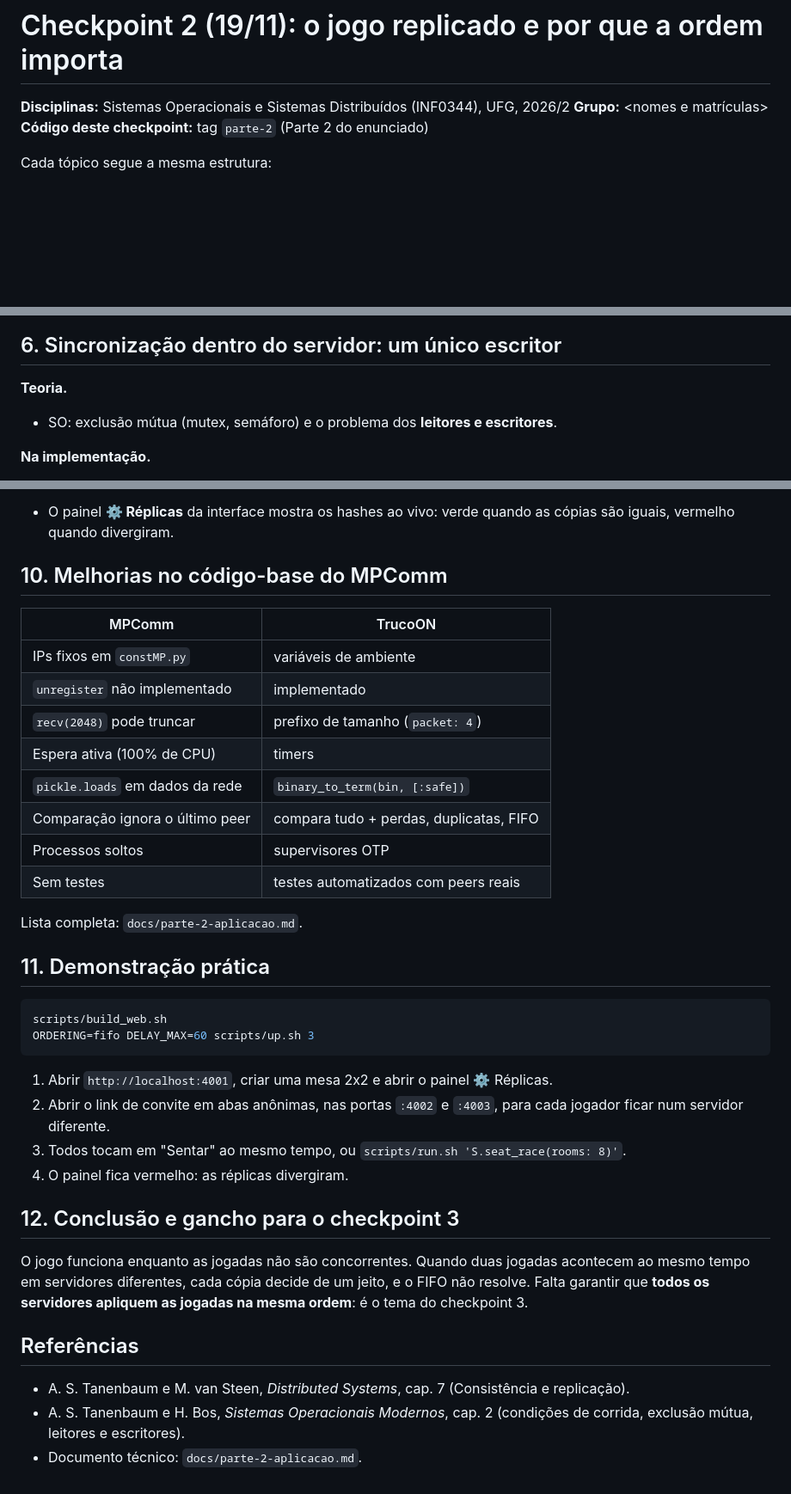
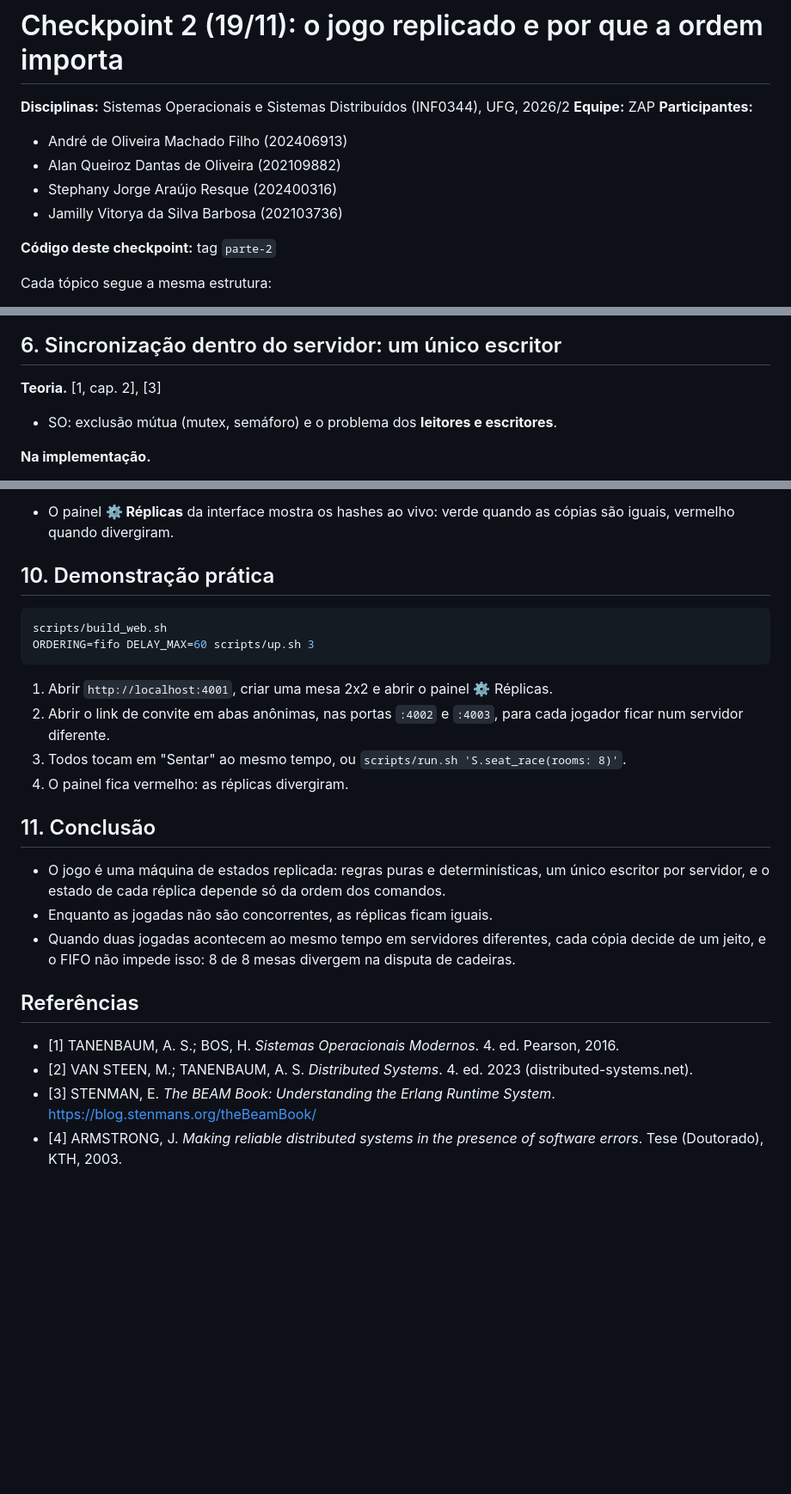
Before and after one commit to AndreFilho0/TrucoON, a Markdown page: docs/checkpoint-2/relatorio.md, 3 parts joined by grey strips. Shown at 86% size. GitHub-like rendering; blank space fills up the shorter version.

Commit message:
Checkpoint 2: equipe ZAP, referências e diagramas próprios do checkpoint

````diff
--- a/docs/checkpoint-2/relatorio.md
+++ b/docs/checkpoint-2/relatorio.md
@@ -1,8 +1,14 @@
 # Checkpoint 2 (19/11): o jogo replicado e por que a ordem importa
 
 **Disciplinas:** Sistemas Operacionais e Sistemas Distribuídos (INF0344), UFG, 2026/2
-**Grupo:** <nomes e matrículas>
-**Código deste checkpoint:** tag `parte-2` (Parte 2 do enunciado)
+**Equipe:** ZAP
+**Participantes:**
+- André de Oliveira Machado Filho (202406913)
+- Alan Queiroz Dantas de Oliveira (202109882)
+- Stephany Jorge Araújo Resque (202400316)
+- Jamilly Vitorya da Silva Barbosa (202103736)
+
+**Código deste checkpoint:** tag `parte-2`
 
 Cada tópico segue a mesma estrutura:
 
@@ -98,7 +104,7 @@ de truco, e o efeito disso aparece no jogo.
 
 ## 6. Sincronização dentro do servidor: um único escritor
 
-**Teoria.**
+**Teoria.** [1, cap. 2], [3]
 - SO: exclusão mútua (mutex, semáforo) e o problema dos **leitores e escritores**.
 
 **Na implementação.**
@@ -160,22 +168,7 @@ de truco, e o efeito disso aparece no jogo.
 - O painel **⚙ Réplicas** da interface mostra os hashes ao vivo: verde quando as
   cópias são iguais, vermelho quando divergiram.
 
-## 10. Melhorias no código-base do MPComm
-
-| MPComm | TrucoON |
-|---|---|
-| IPs fixos em `constMP.py` | variáveis de ambiente |
-| `unregister` não implementado | implementado |
-| `recv(2048)` pode truncar | prefixo de tamanho (`packet: 4`) |
-| Espera ativa (100% de CPU) | timers |
-| `pickle.loads` em dados da rede | `binary_to_term(bin, [:safe])` |
-| Comparação ignora o último peer | compara tudo + perdas, duplicatas, FIFO |
-| Processos soltos | supervisores OTP |
-| Sem testes | testes automatizados com peers reais |
-
-Lista completa: `docs/parte-2-aplicacao.md`.
-
-## 11. Demonstração prática
+## 10. Demonstração prática
 
 ```bash
 scripts/build_web.sh
@@ -188,17 +181,18 @@ ORDERING=fifo DELAY_MAX=60 scripts/up.sh 3
 3. Todos tocam em "Sentar" ao mesmo tempo, ou `scripts/run.sh 'S.seat_race(rooms: 8)'`.
 4. O painel fica vermelho: as réplicas divergiram.
 
-## 12. Conclusão e gancho para o checkpoint 3
+## 11. Conclusão
 
-O jogo funciona enquanto as jogadas não são concorrentes. Quando duas jogadas
-acontecem ao mesmo tempo em servidores diferentes, cada cópia decide de um jeito, e o
-FIFO não resolve. Falta garantir que **todos os servidores apliquem as jogadas na
-mesma ordem**: é o tema do checkpoint 3.
+- O jogo é uma máquina de estados replicada: regras puras e determinísticas, um único
+  escritor por servidor, e o estado de cada réplica depende só da ordem dos comandos.
+- Enquanto as jogadas não são concorrentes, as réplicas ficam iguais.
+- Quando duas jogadas acontecem ao mesmo tempo em servidores diferentes, cada cópia
+  decide de um jeito, e o FIFO não impede isso: 8 de 8 mesas divergem na disputa de
+  cadeiras.
 
 ## Referências
 
-- A. S. Tanenbaum e M. van Steen, *Distributed Systems*, cap. 7 (Consistência e
-  replicação).
-- A. S. Tanenbaum e H. Bos, *Sistemas Operacionais Modernos*, cap. 2 (condições de
-  corrida, exclusão mútua, leitores e escritores).
-- Documento técnico: `docs/parte-2-aplicacao.md`.
+- [1] TANENBAUM, A. S.; BOS, H. *Sistemas Operacionais Modernos*. 4. ed. Pearson, 2016.
+- [2] VAN STEEN, M.; TANENBAUM, A. S. *Distributed Systems*. 4. ed. 2023 (distributed-systems.net).
+- [3] STENMAN, E. *The BEAM Book: Understanding the Erlang Runtime System*. https://blog.stenmans.org/theBeamBook/
+- [4] ARMSTRONG, J. *Making reliable distributed systems in the presence of software errors*. Tese (Doutorado), KTH, 2003.
````
Also changed, not shown: other parts of docs/checkpoint-2/relatorio.md (+12 -10 lines), docs/checkpoint-2/diagramas/fluxo-comando.png (added), docs/checkpoint-2/diagramas/supervisao.png (added), 4 other files.
